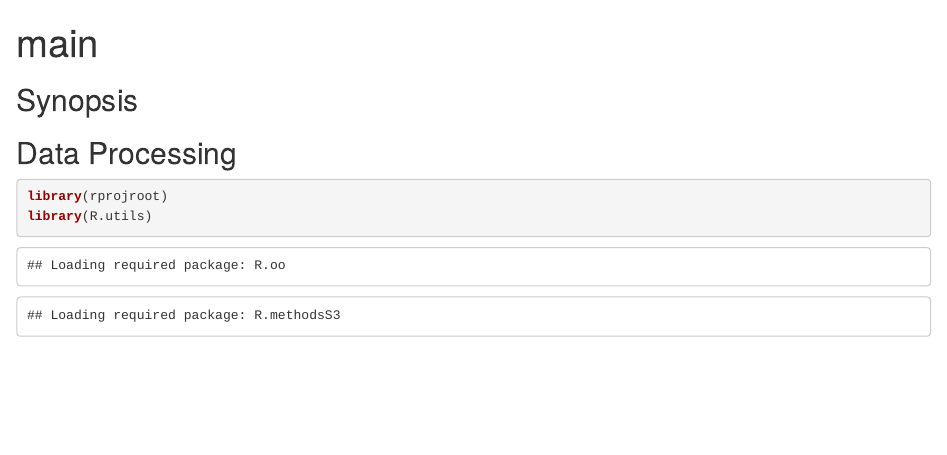
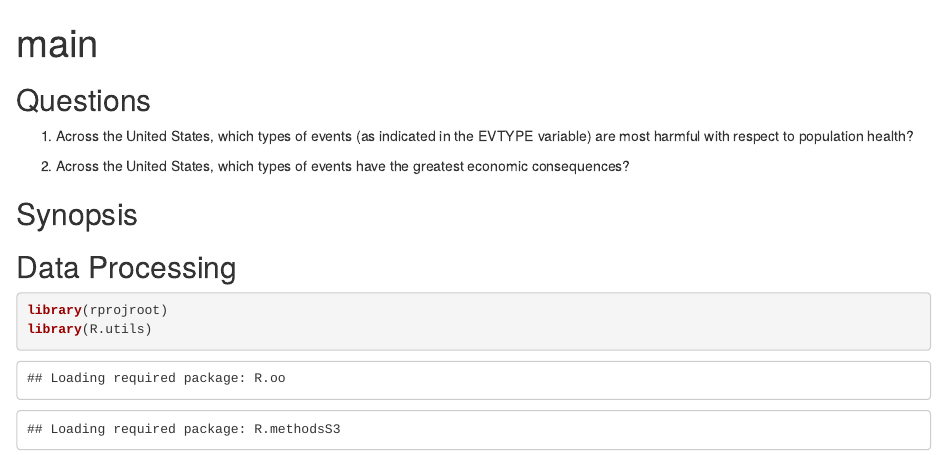
Before and after one commit to AlfonsoRReyes/RR-PeerAsmnt2-NOAA_Storm, an R Markdown document (inst/notebooks/01-main.Rmd): the page in a window 1100 px wide, from its top. Rendered offline with R 4.5, knitr and Pandoc, with nearby package versions; some code elsewhere in the file could not run offline.

Commit message:
add questions

```diff
--- a/inst/notebooks/01-main.Rmd
+++ b/inst/notebooks/01-main.Rmd
@@ -3,6 +3,11 @@ title: "main"
 output: html_notebook
 ---
 
+## Questions
+
+1. Across the United States, which types of events (as indicated in the EVTYPE variable) are most harmful with respect to population health?
+
+2. Across the United States, which types of events have the greatest economic consequences?
 
 ## Synopsis
 
```
